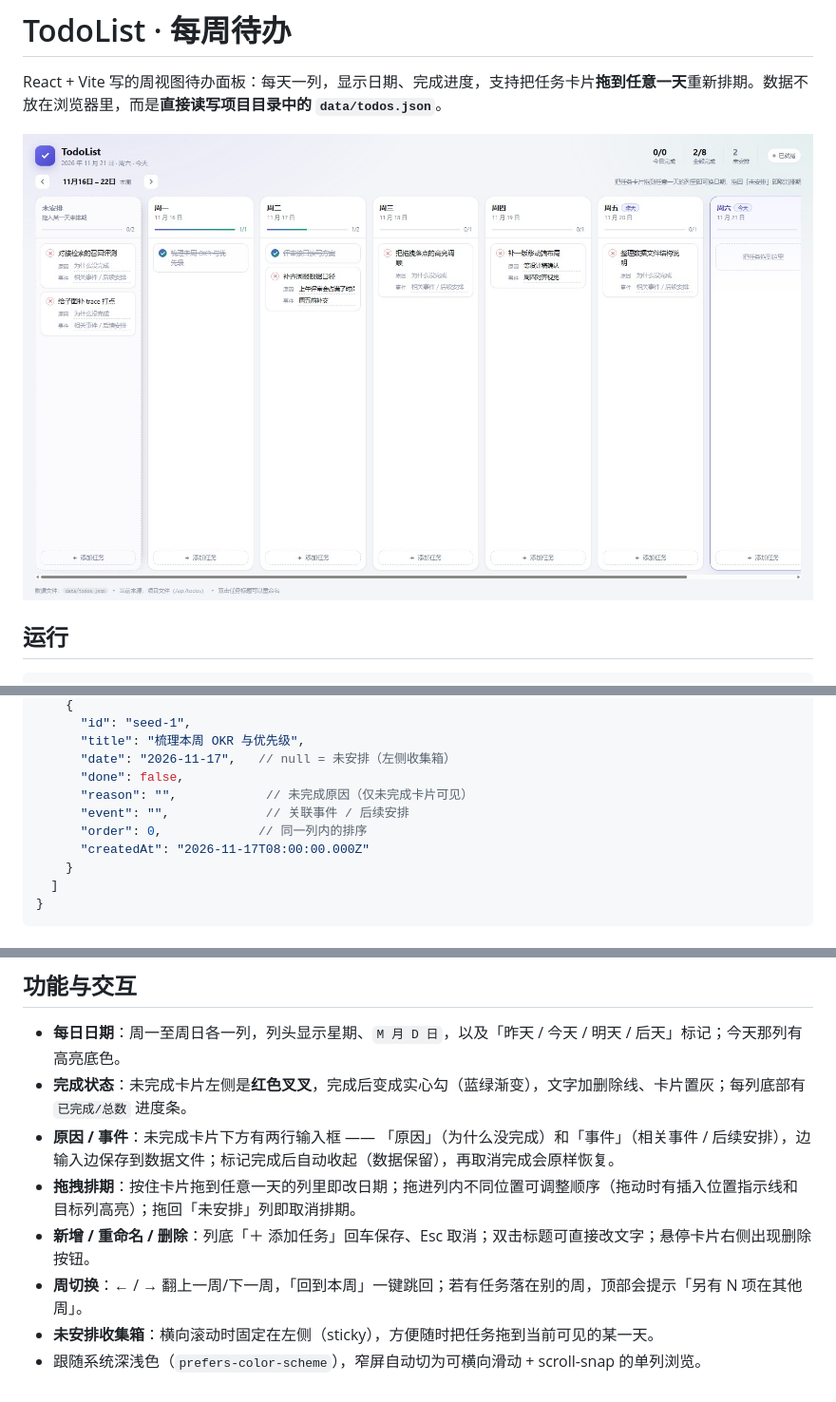
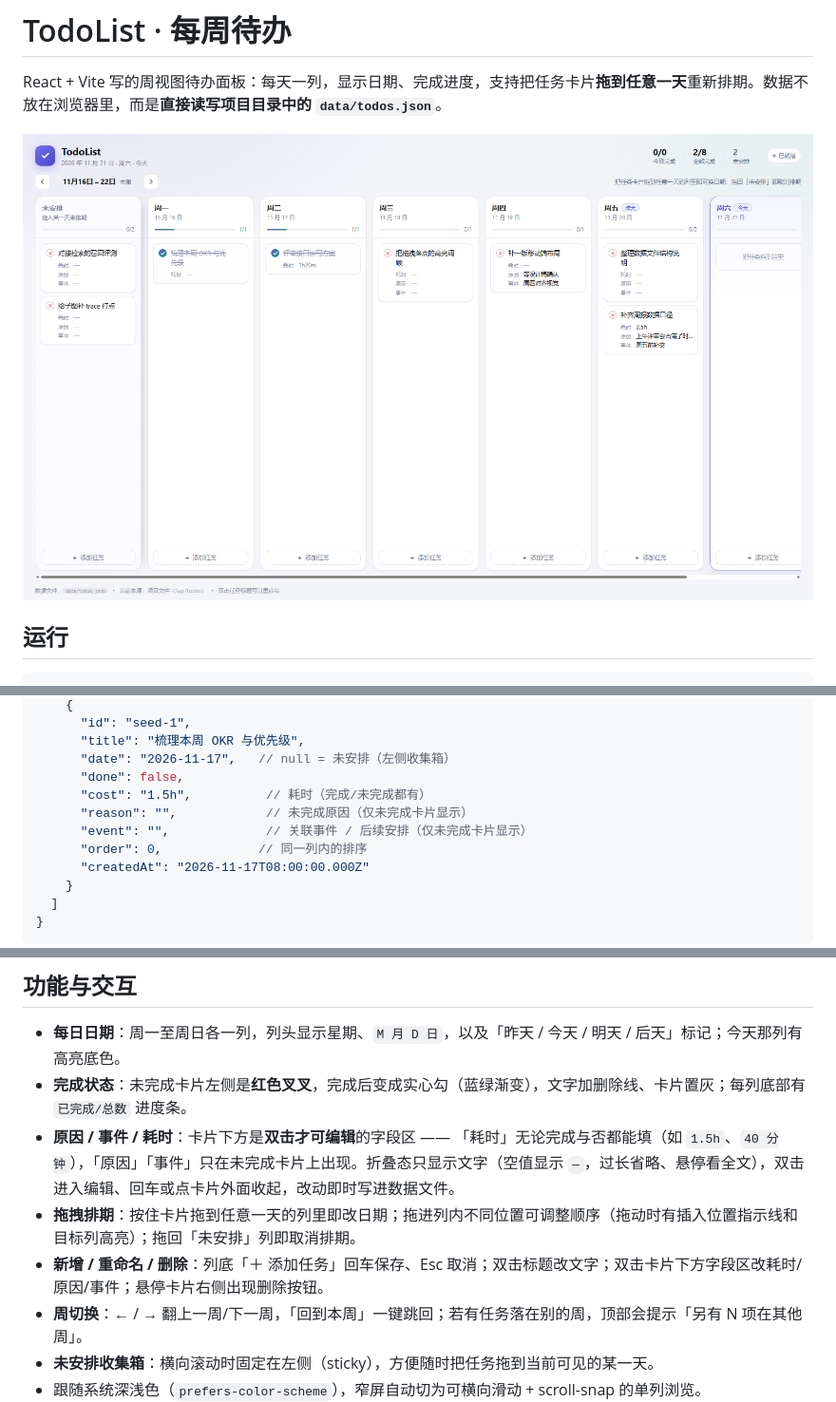
Before and after one commit to JJ-front/TodoList-Front, a Markdown page: README.md, 3 parts joined by grey strips. Shown at 95% size. GitHub-like rendering; pictures changed too: preview.png.

Commit message:
feat: 耗时字段 + 卡片字段改为双击编辑
- 新增 cost 字段，完成/未完成的卡片都会显示「耗时」
- 未完成卡片仍显示「原因」「事件」，完成卡片只留耗时
- 字段区默认折叠为只读文字（空值显示 —，过长省略、悬停看全文）
- 双击字段区进入编辑：自动聚焦第一个空字段，回车/Escape/点卡片外面收起
- 编辑期间卡片不可拖拽，避免误拖

```diff
--- a/README.md
+++ b/README.md
@@ -43,8 +43,9 @@ npm run preview  # http://localhost:4173
       "title": "梳理本周 OKR 与优先级",
       "date": "2026-11-17",   // null = 未安排（左侧收集箱）
       "done": false,
-      "reason": "",            // 未完成原因（仅未完成卡片可见）
-      "event": "",             // 关联事件 / 后续安排
+      "cost": "1.5h",          // 耗时（完成/未完成都有）
+      "reason": "",            // 未完成原因（仅未完成卡片显示）
+      "event": "",             // 关联事件 / 后续安排（仅未完成卡片显示）
       "order": 0,             // 同一列内的排序
       "createdAt": "2026-11-17T08:00:00.000Z"
     }
@@ -58,9 +59,9 @@ npm run preview  # http://localhost:4173
 
 - **每日日期**：周一至周日各一列，列头显示星期、`M 月 D 日`，以及「昨天 / 今天 / 明天 / 后天」标记；今天那列有高亮底色。
 - **完成状态**：未完成卡片左侧是**红色叉叉**，完成后变成实心勾（蓝绿渐变），文字加删除线、卡片置灰；每列底部有 `已完成/总数` 进度条。
-- **原因 / 事件**：未完成卡片下方有两行输入框 —— 「原因」（为什么没完成）和「事件」（相关事件 / 后续安排），边输入边保存到数据文件；标记完成后自动收起（数据保留），再取消完成会原样恢复。
+- **原因 / 事件 / 耗时**：卡片下方是**双击才可编辑**的字段区 —— 「耗时」无论完成与否都能填（如 `1.5h`、`40 分钟`），「原因」「事件」只在未完成卡片上出现。折叠态只显示文字（空值显示 `—`，过长省略、悬停看全文），双击进入编辑、回车或点卡片外面收起，改动即时写进数据文件。
 - **拖拽排期**：按住卡片拖到任意一天的列里即改日期；拖进列内不同位置可调整顺序（拖动时有插入位置指示线和目标列高亮）；拖回「未安排」列即取消排期。
-- **新增 / 重命名 / 删除**：列底「＋ 添加任务」回车保存、Esc 取消；双击标题可直接改文字；悬停卡片右侧出现删除按钮。
+- **新增 / 重命名 / 删除**：列底「＋ 添加任务」回车保存、Esc 取消；双击标题改文字；双击卡片下方字段区改耗时/原因/事件；悬停卡片右侧出现删除按钮。
 - **周切换**：← / → 翻上一周/下一周，「回到本周」一键跳回；若有任务落在别的周，顶部会提示「另有 N 项在其他周」。
 - **未安排收集箱**：横向滚动时固定在左侧（sticky），方便随时把任务拖到当前可见的某一天。
 - 跟随系统深浅色（`prefers-color-scheme`），窄屏自动切为可横向滑动 + scroll-snap 的单列浏览。
```
Also changed, not shown: 4 other files.
